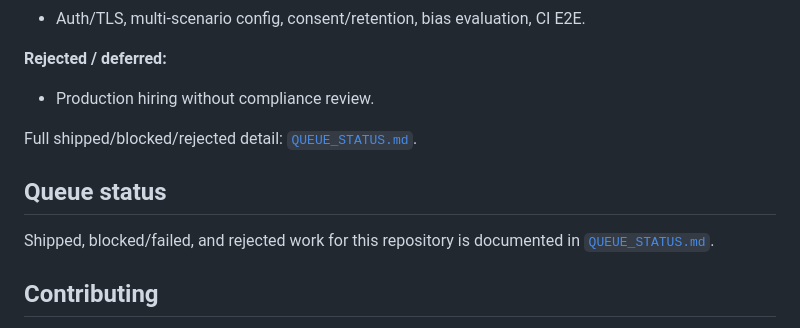
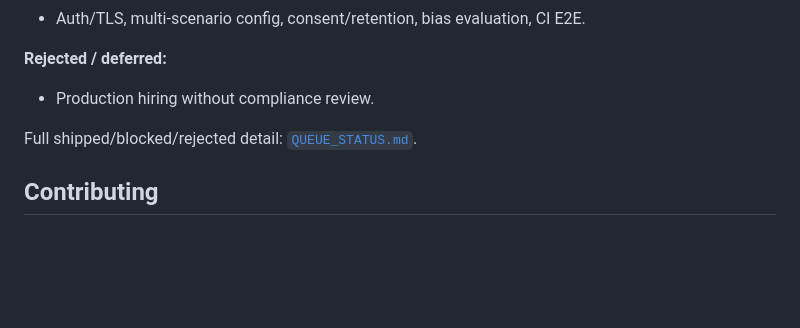
Before and after one commit to Mullassery/PyInterviewBot, a Markdown page: README.md, the part around the change. Drawn GitHub-style; blank space fills up the shorter version.

Commit message:
docs: consolidate queue status into known issues

```diff
--- a/README.md
+++ b/README.md
@@ -165,11 +165,6 @@ docs/
 
 Full shipped/blocked/rejected detail: [`QUEUE_STATUS.md`](QUEUE_STATUS.md).
 
-## Queue status
-
-Shipped, blocked/failed, and rejected work for this repository is documented in
-[`QUEUE_STATUS.md`](QUEUE_STATUS.md).
-
 ## Contributing
 
 See [CONTRIBUTING.md](CONTRIBUTING.md) for how to set up and test changes, and
```
